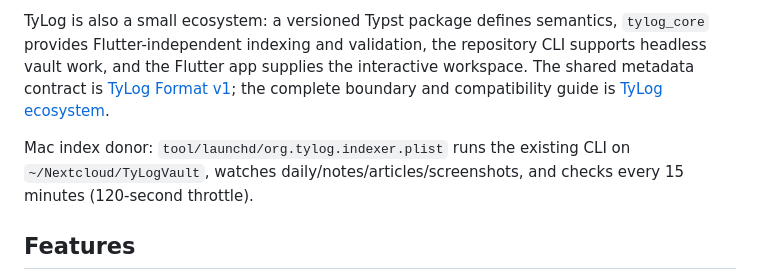
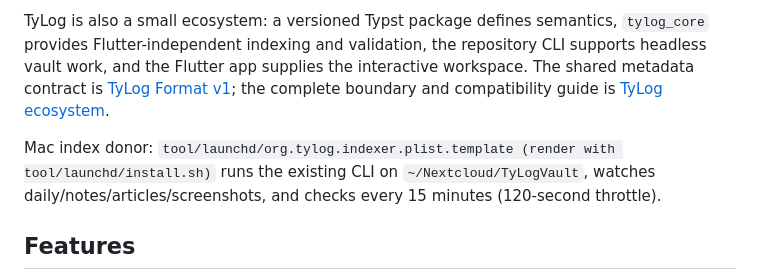
Before and after one commit to berlogabob/TypstSeq, a Markdown page: README.md, the part around the change. GitHub-like rendering.

Commit message:
W33.D3 docs: point to launchd templates
Co-Authored-By: Claude Fable 5.2 <noreply@anthropic.com>

```diff
--- a/README.md
+++ b/README.md
@@ -9,7 +9,7 @@ interactive workspace. The shared metadata contract is
 [TyLog Format v1](spec/tylog-format-v1.md); the complete boundary and
 compatibility guide is [TyLog ecosystem](docs/tylog-ecosystem.md).
 
-Mac index donor: `tool/launchd/org.tylog.indexer.plist` runs the existing CLI on `~/Nextcloud/TyLogVault`, watches daily/notes/articles/screenshots, and checks every 15 minutes (120-second throttle).
+Mac index donor: `tool/launchd/org.tylog.indexer.plist.template (render with tool/launchd/install.sh)` runs the existing CLI on `~/Nextcloud/TyLogVault`, watches daily/notes/articles/screenshots, and checks every 15 minutes (120-second throttle).
 
 ## Features
 
```
Also changed, not shown: USER_MANUAL.md (+1 -1 lines).
